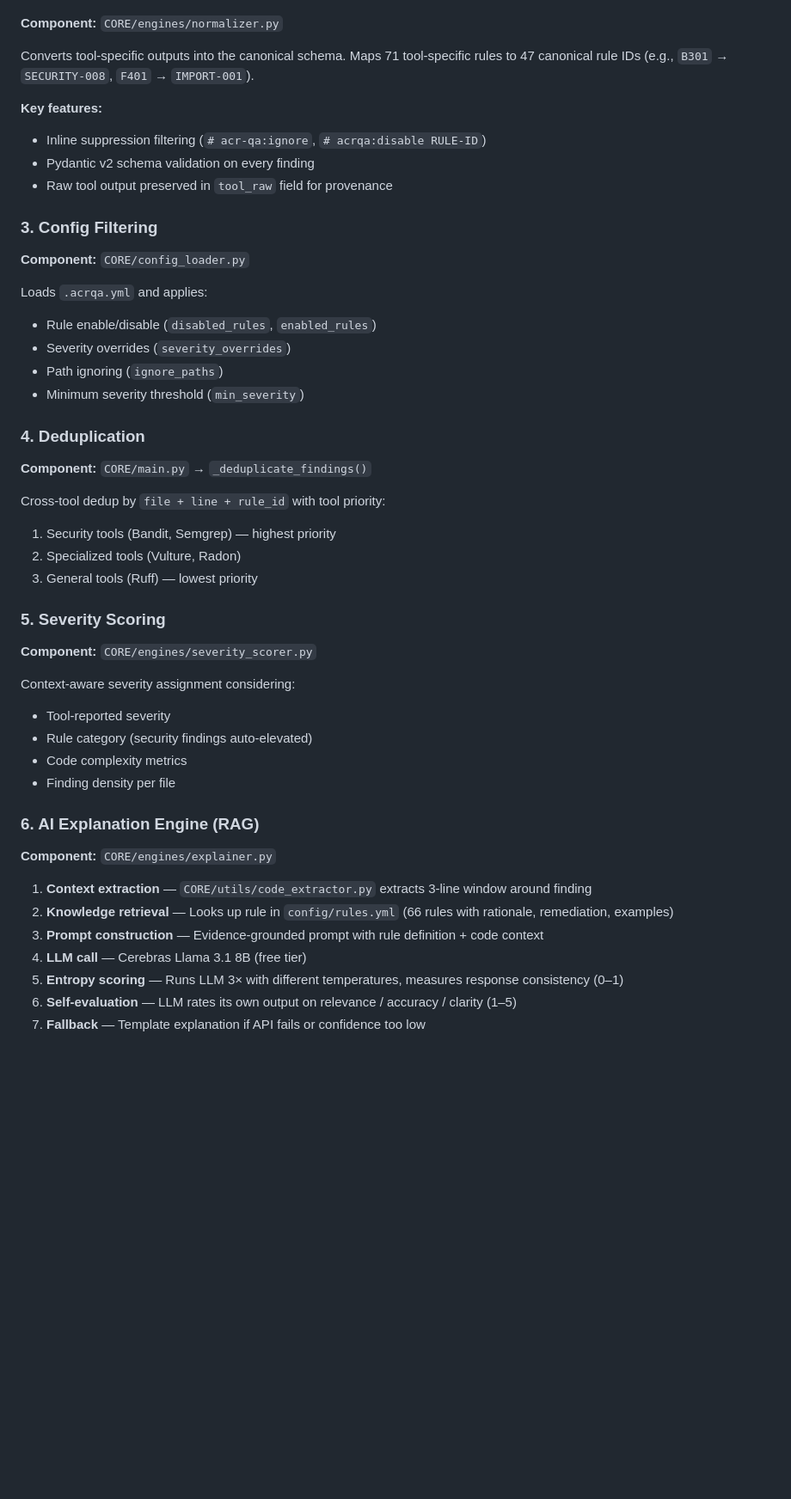
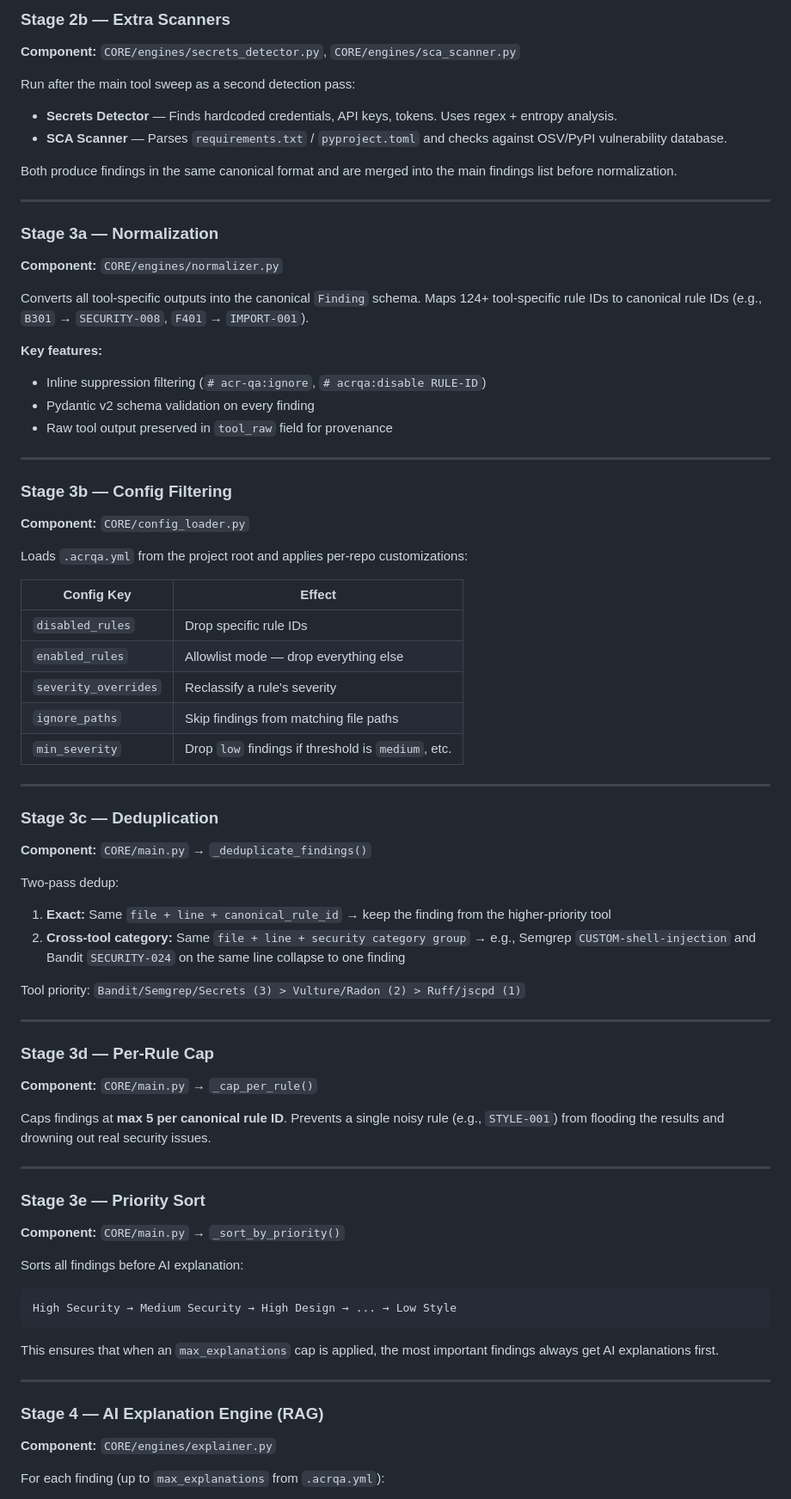
Before and after one commit to ahmed-145/ACR-QA, a Markdown page: docs/architecture/ARCHITECTURE.md, the part around one of its changes. Shown at 86% size. Rendered like a GitHub page; blank space fills up the shorter version.

````diff
--- a/docs/architecture/ARCHITECTURE.md
+++ b/docs/architecture/ARCHITECTURE.md
@@ -30,51 +78,83 @@ Runs 7 tools in parallel via `TOOLS/run_checks.sh`:
+### Stage 2b — Extra Scanners
+
+**Component:** `CORE/engines/secrets_detector.py`, `CORE/engines/sca_scanner.py`
+
+Run after the main tool sweep as a second detection pass:
+
+- **Secrets Detector** — Finds hardcoded credentials, API keys, tokens. Uses regex + entropy analysis.
+- **SCA Scanner** — Parses `requirements.txt` / `pyproject.toml` and checks against OSV/PyPI vulnerability database.
+
+Both produce findings in the same canonical format and are merged into the main findings list before normalization.
+
+---
+
+### Stage 3a — Normalization
 
 **Component:** `CORE/engines/normalizer.py`
 
-Converts tool-specific outputs into the canonical schema. Maps 71 tool-specific rules to 47 canonical rule IDs (e.g., `B301` → `SECURITY-008`, `F401` → `IMPORT-001`).
+Converts all tool-specific outputs into the canonical `Finding` schema. Maps 124+ tool-specific rule IDs to canonical rule IDs (e.g., `B301` → `SECURITY-008`, `F401` → `IMPORT-001`).
 
 **Key features:**
 - Inline suppression filtering (`# acr-qa:ignore`, `# acrqa:disable RULE-ID`)
 - Pydantic v2 schema validation on every finding
 - Raw tool output preserved in `tool_raw` field for provenance
 
-### 3. Config Filtering
+---
+
+### Stage 3b — Config Filtering
 
 **Component:** `CORE/config_loader.py`
 
-Loads `.acrqa.yml` and applies:
-- Rule enable/disable (`disabled_rules`, `enabled_rules`)
-- Severity overrides (`severity_overrides`)
-- Path ignoring (`ignore_paths`)
-- Minimum severity threshold (`min_severity`)
+Loads `.acrqa.yml` from the project root and applies per-repo customizations:
 
-### 4. Deduplication
+| Config Key | Effect |
+|-----------|--------|
+| `disabled_rules` | Drop specific rule IDs |
+| `enabled_rules` | Allowlist mode — drop everything else |
+| `severity_overrides` | Reclassify a rule's severity |
+| `ignore_paths` | Skip findings from matching file paths |
+| `min_severity` | Drop `low` findings if threshold is `medium`, etc. |
+
+---
+
+### Stage 3c — Deduplication
 
 **Component:** `CORE/main.py` → `_deduplicate_findings()`
 
-Cross-tool dedup by `file + line + rule_id` with tool priority:
-1. Security tools (Bandit, Semgrep) — highest priority
-2. Specialized tools (Vulture, Radon)
-3. General tools (Ruff) — lowest priority
+Two-pass dedup:
 
-### 5. Severity Scoring
+1. **Exact:** Same `file + line + canonical_rule_id` → keep the finding from the higher-priority tool
+2. **Cross-tool category:** Same `file + line + security category group` → e.g., Semgrep `CUSTOM-shell-injection` and Bandit `SECURITY-024` on the same line collapse to one finding
 
-**Component:** `CORE/engines/severity_scorer.py`
+Tool priority: `Bandit/Semgrep/Secrets (3) > Vulture/Radon (2) > Ruff/jscpd (1)`
 
-Context-aware severity assignment considering:
-- Tool-reported severity
-- Rule category (security findings auto-elevated)
-- Code complexity metrics
-- Finding density per file
+---
 
-### 6. AI Explanation Engine (RAG)
+### Stage 3d — Per-Rule Cap
+
+**Component:** `CORE/main.py` → `_cap_per_rule()`
+
+Caps findings at **max 5 per canonical rule ID**. Prevents a single noisy rule (e.g., `STYLE-001`) from flooding the results and drowning out real security issues.
+
+---
+
+### Stage 3e — Priority Sort
+
+**Component:** `CORE/main.py` → `_sort_by_priority()`
+
+Sorts all findings before AI explanation:
+
+```
+High Security → Medium Security → High Design → ... → Low Style
+```
+
+This ensures that when an `max_explanations` cap is applied, the most important findings always get AI explanations first.
+
+---
+
+### Stage 4 — AI Explanation Engine (RAG)
 
 **Component:** `CORE/engines/explainer.py`
 
-1. **Context extraction** — `CORE/utils/code_extractor.py` extracts 3-line window around finding
-2. **Knowledge retrieval** — Looks up rule in `config/rules.yml` (66 rules with rationale, remediation, examples)
-3. **Prompt construction** — Evidence-grounded prompt with rule definition + code context
-4. **LLM call** — Cerebras Llama 3.1 8B (free tier)
-5. **Entropy scoring** — Runs LLM 3× with different temperatures, measures response consistency (0–1)
-6. **Self-evaluation** — LLM rates its own output on relevance / accuracy / clarity (1–5)
-7. **Fallback** — Template explanation if API fails or confidence too low
+For each finding (up to `max_explanations` from `.acrqa.yml`):
 
````
Also changed, not shown: other parts of docs/architecture/ARCHITECTURE.md (+98 -26 lines).
